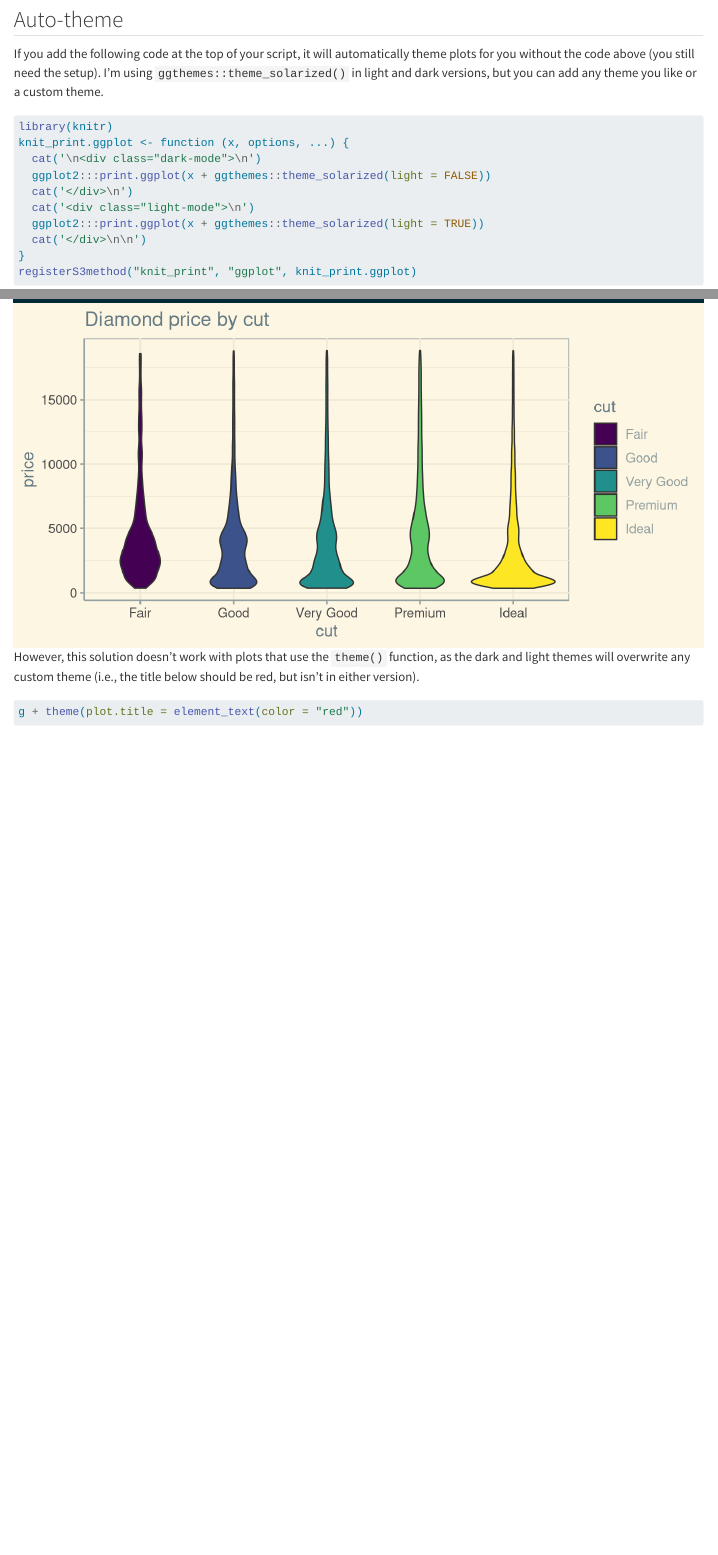
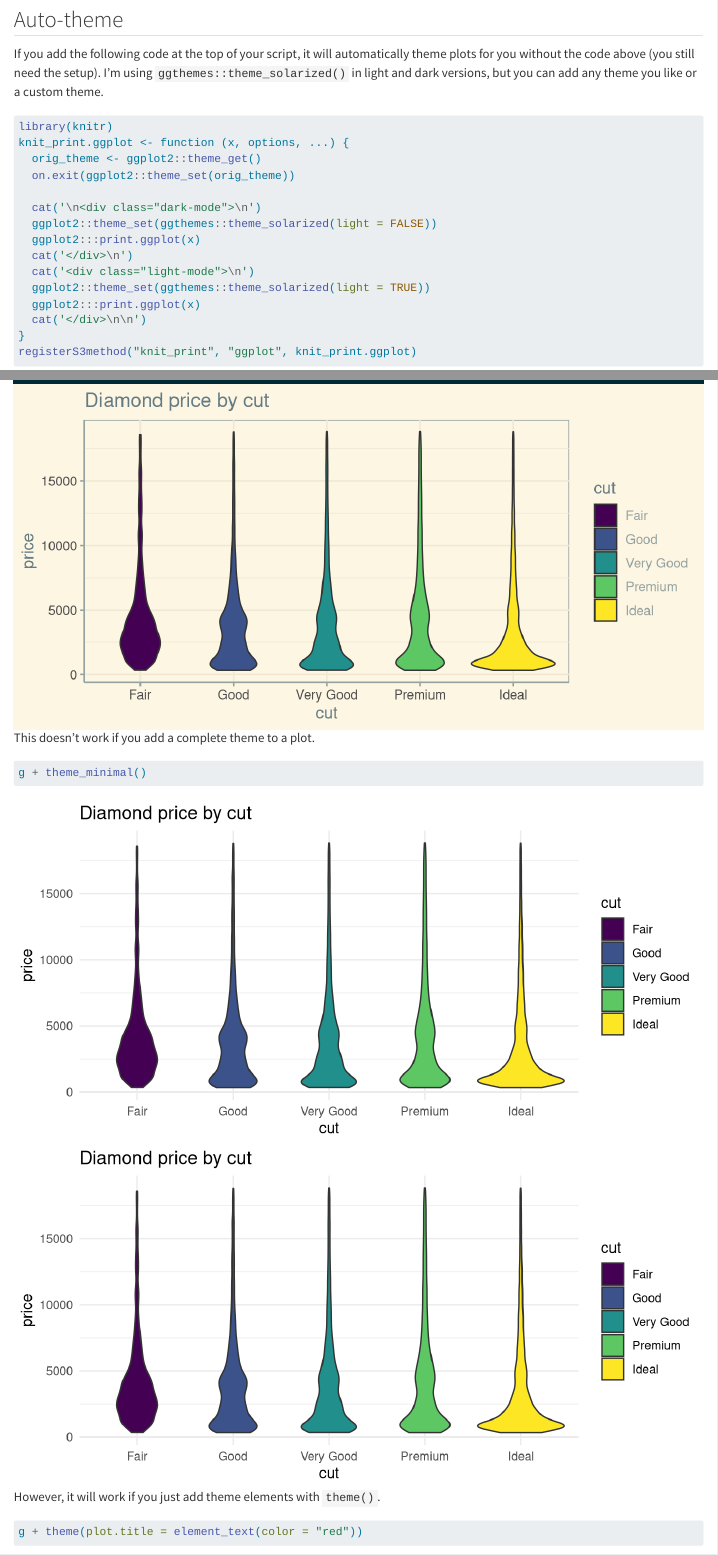
Before and after one commit to debruine/quarto_demo, a Quarto document (dark_mode.qmd): the page in a window 1100 px wide, from 3500 px down, and a second part further down, joined at a grey line. Rendered offline with R 4.5, knitr and Pandoc in place of Quarto, with nearby package versions.

Commit message:
solved theme() problem

````diff
--- a/dark_mode.qmd
+++ b/dark_mode.qmd
@@ -124,11 +124,16 @@ If you add the following code at the top of your script, it will automatically t
 ```{r}
 library(knitr)
 knit_print.ggplot <- function (x, options, ...) {
+  orig_theme <- ggplot2::theme_get()
+  on.exit(ggplot2::theme_set(orig_theme))
+
   cat('\n<div class="dark-mode">\n')
-  ggplot2:::print.ggplot(x + ggthemes::theme_solarized(light = FALSE))
+  ggplot2::theme_set(ggthemes::theme_solarized(light = FALSE))
+  ggplot2:::print.ggplot(x)
   cat('</div>\n')
   cat('<div class="light-mode">\n')
-  ggplot2:::print.ggplot(x + ggthemes::theme_solarized(light = TRUE))
+  ggplot2::theme_set(ggthemes::theme_solarized(light = TRUE))
+  ggplot2:::print.ggplot(x)
   cat('</div>\n\n')
 }
 registerS3method("knit_print", "ggplot", knit_print.ggplot)
@@ -140,8 +145,14 @@ This only works if you set `results='asis'` in the code chunk for the plot. I'll
 g
 ```
 
-However, this solution doesn't work with plots that use the `theme()` function, as the dark and light themes will overwrite any custom theme (i.e., the title below should be red, but isn't in either version).
+This doesn't work if you add a complete theme to a plot.
 
-```{r toggle-with-theme, results='asis'}
+```{r toggle-theme-set, results='asis'}
+g + theme_minimal()
+```
+
+However, it will work if you just add theme elements with `theme()`.
+
+```{r toggle-theme, results='asis'}
 g + theme(plot.title = element_text(color = "red"))
 ```
````
Also changed, not shown: docs/search.json, 8 other files.
